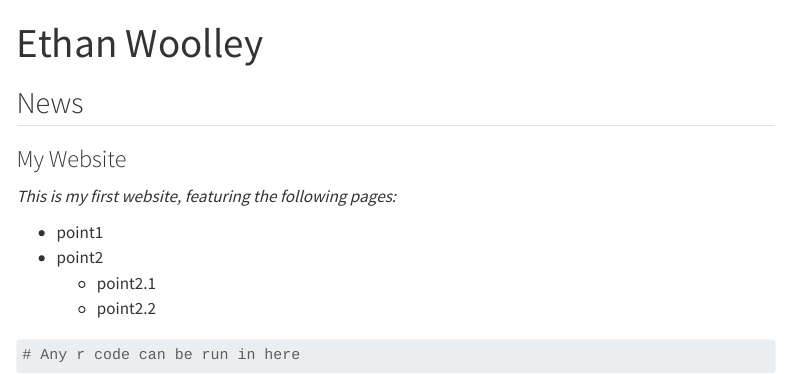
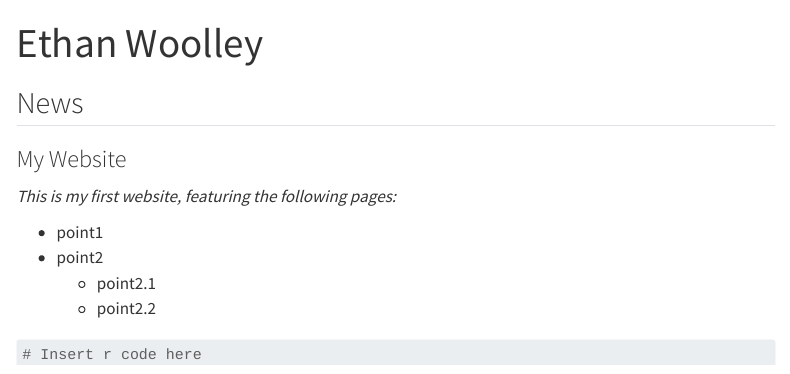
Before and after one commit to EthanWoolley/EthanWoolley.github.io, a Quarto document (index.qmd): the page in a window 1100 px wide, from its top. Rendered offline with R 4.5, knitr and Pandoc in place of Quarto, with nearby package versions; menus at the side of the page are left out.

Commit message:
Change r code comment

````diff
--- a/index.qmd
+++ b/index.qmd
@@ -14,5 +14,5 @@ title: "Ethan Woolley"
   - point2.2
 
 ```{r}
-# Any r code can be run in here
+# Insert r code here
 ```
````
Also changed, not shown: .quarto/idx/index.qmd.json, 2 other files.
